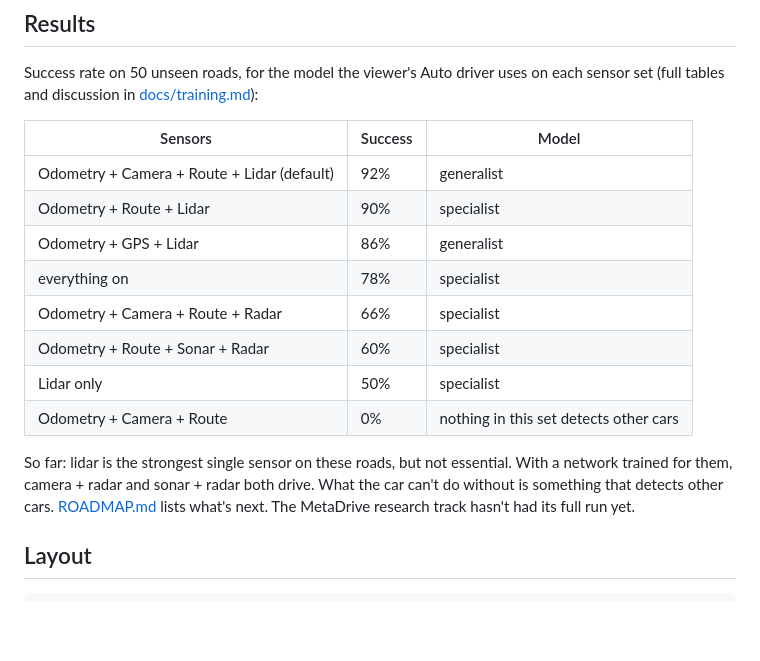
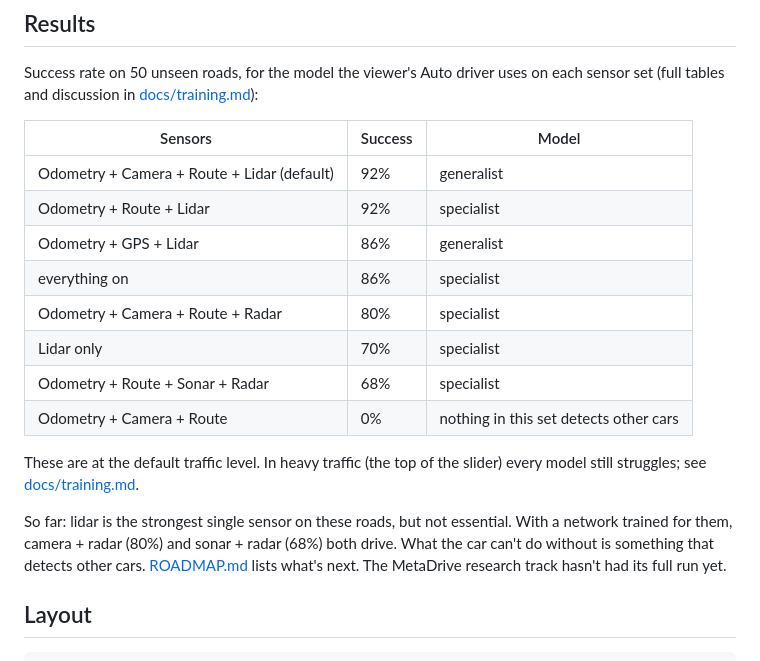
Before and after one commit to siroxou/self-driving-optimized, a Markdown page: README.md, the part around the change. Rendered like a GitHub page; blank space fills up the shorter version.

Commit message:
Document the heavy-traffic results

```diff
--- a/README.md
+++ b/README.md
@@ -112,15 +112,17 @@ Success rate on 50 unseen roads, for the model the viewer's Auto driver uses on
 | Sensors | Success | Model |
 |---|---|---|
 | Odometry + Camera + Route + Lidar (default) | 92% | generalist |
-| Odometry + Route + Lidar | 90% | specialist |
+| Odometry + Route + Lidar | 92% | specialist |
 | Odometry + GPS + Lidar | 86% | generalist |
-| everything on | 78% | specialist |
-| Odometry + Camera + Route + Radar | 66% | specialist |
-| Odometry + Route + Sonar + Radar | 60% | specialist |
-| Lidar only | 50% | specialist |
+| everything on | 86% | specialist |
+| Odometry + Camera + Route + Radar | 80% | specialist |
+| Lidar only | 70% | specialist |
+| Odometry + Route + Sonar + Radar | 68% | specialist |
 | Odometry + Camera + Route | 0% | nothing in this set detects other cars |
 
-So far: lidar is the strongest single sensor on these roads, but not essential. With a network trained for them, camera + radar and sonar + radar both drive. What the car can't do without is something that detects other cars. [ROADMAP.md](ROADMAP.md) lists what's next. The MetaDrive research track hasn't had its full run yet.
+These are at the default traffic level. In heavy traffic (the top of the slider) every model still struggles; see [docs/training.md](docs/training.md#heavy-traffic).
+
+So far: lidar is the strongest single sensor on these roads, but not essential. With a network trained for them, camera + radar (80%) and sonar + radar (68%) both drive. What the car can't do without is something that detects other cars. [ROADMAP.md](ROADMAP.md) lists what's next. The MetaDrive research track hasn't had its full run yet.
 
 ## Layout
 
```
Also changed, not shown: ROADMAP.md (+5 -0 lines), docs/training.md (+34 -8 lines).
